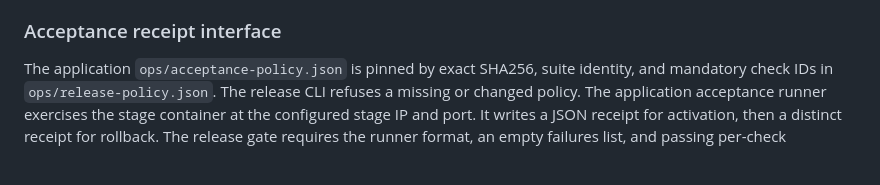
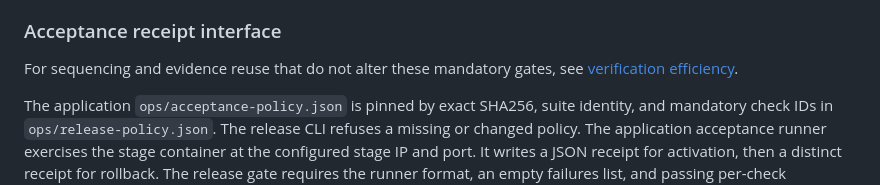
Before and after one commit to 66dplus/usa-atlas-design-lab, a Markdown page: docs/unified-release.md, the part around the change. GitHub-like rendering; blank space fills up the shorter version.

```diff
--- a/docs/unified-release.md
+++ b/docs/unified-release.md
@@ -33,6 +33,8 @@ For nonproduction CI packaging, supply the prior identity explicitly too:
 The exact target SHA must equal the **current public remote `main` SHA** from `git ls-remote` before production stage and activation. The checkout must be clean. Before creating any stage image or container, stage creates a detached worktree of that exact commit under `/tmp`, runs `npm ci --ignore-scripts` there with an isolated cache and no user npm config, and runs that commit's `prepare` packager using the requested release and previous-release identities. It compares the complete package inventory, raw `ux/build.json`, and raw `preview-assets.json` bytes, then removes its owned temporary checkout. The stage record includes a source proof bound to the source SHA, package fingerprint, raw build SHA, and preview manifest SHA; activation requires that proof. Staging then builds a unique pending image and runs it at `.231` with the production UID, read-only root, resource limits, and required read-only mounts. It records the image ID (Docker's immutable image ID), raw build SHA, source SHA, exact package SHA, stage container ID, and baseline snapshot. It does not rebuild during activation.
 
 ### Acceptance receipt interface
+
+For sequencing and evidence reuse that do not alter these mandatory gates, see [verification efficiency](application/verification-efficiency.md).
 
 The application `ops/acceptance-policy.json` is pinned by exact SHA256, suite identity, and mandatory check IDs in `ops/release-policy.json`. The release CLI refuses a missing or changed policy. The application acceptance runner exercises the stage container at the configured stage IP and port. It writes a JSON receipt for activation, then a distinct receipt for rollback. The release gate requires the runner format, an empty failures list, and passing per-check execution evidence as well as the bound receipt fields. Each receipt must contain:
 
```
Also changed, not shown: AGENTS.md (+2 -0 lines), docs/application/verification-efficiency.md (added, +75 -0 lines).
